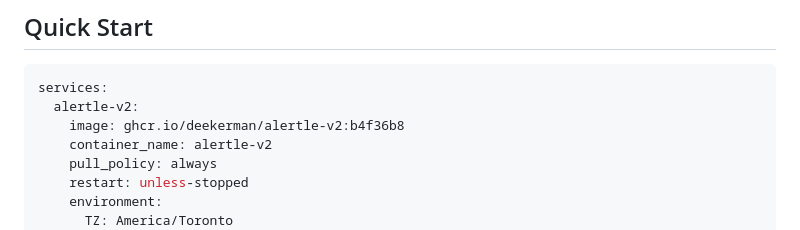
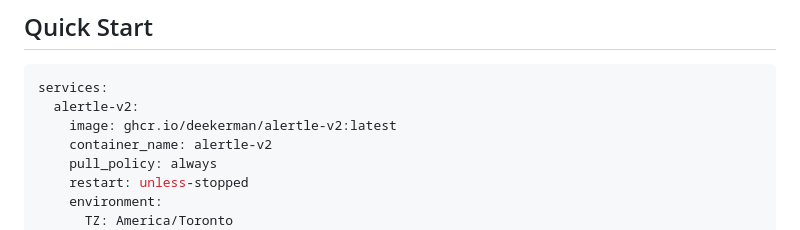
Before and after one commit to Deekerman/Alertle-V2, a Markdown page: README.md, the part around the change. Rendered like a GitHub page.

Commit message:
Fix README Quick Start to use :latest instead of pinned SHA
Co-Authored-By: Claude Sonnet 4.6 <noreply@anthropic.com>
Claude-Session: https://claude.ai/code/session_01UPHMP54Aikrwv7LJsAXYne

````diff
--- a/README.md
+++ b/README.md
@@ -29,7 +29,7 @@ If it works, great. If something breaks, that's also the vibes. PRs are welcome.
 ```yaml
 services:
   alertle-v2:
-    image: ghcr.io/deekerman/alertle-v2:b4f36b8
+    image: ghcr.io/deekerman/alertle-v2:latest
     container_name: alertle-v2
     pull_policy: always
     restart: unless-stopped
````
